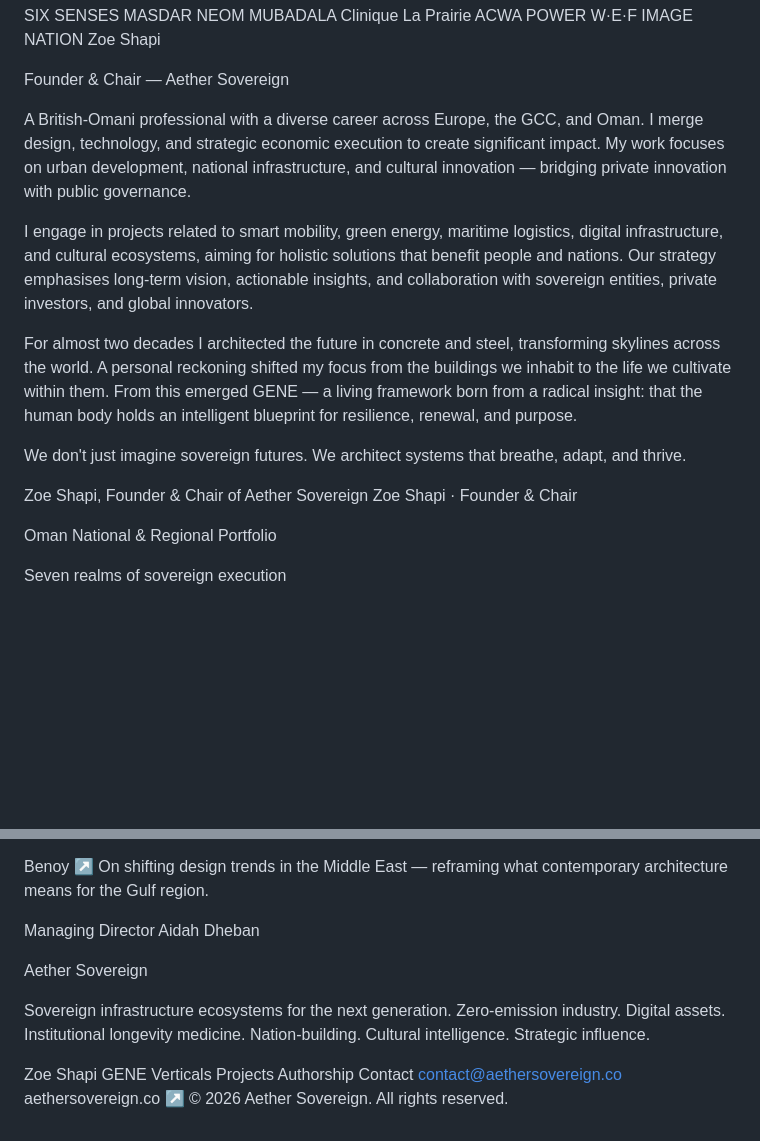
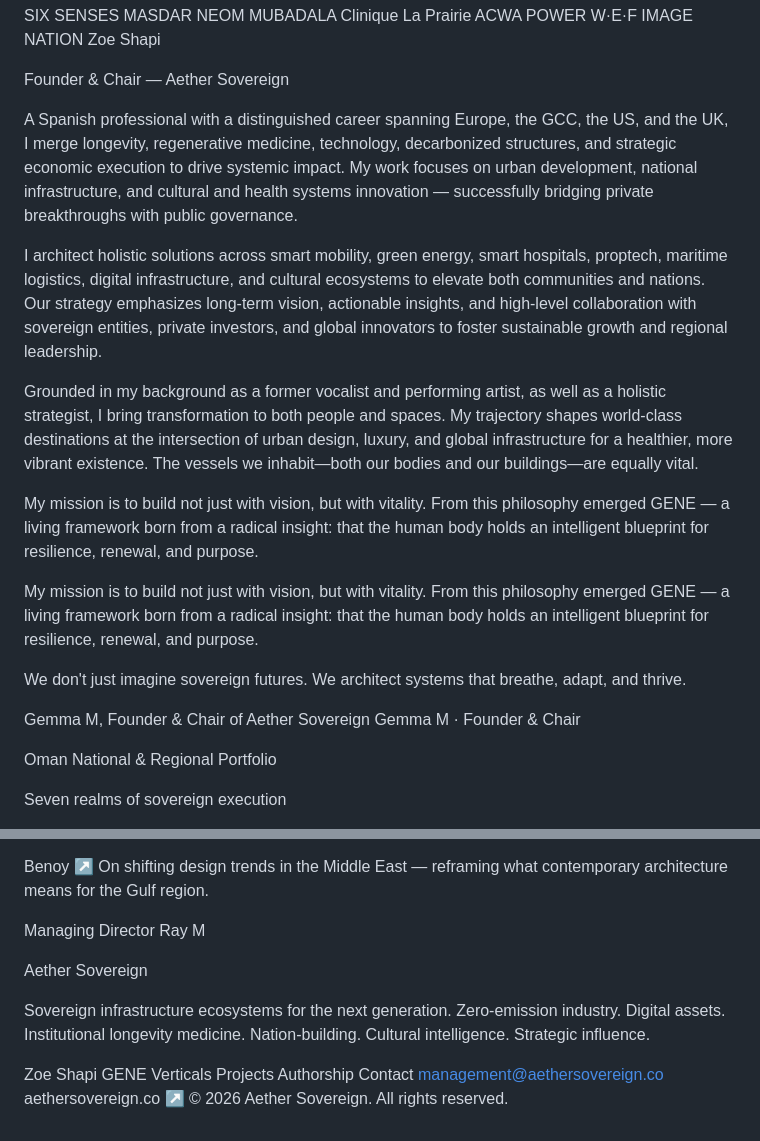
Before and after one commit to gugmaae-prog/aethersovereign, a Markdown page: README.md, 2 parts joined by grey strips. Rendered like a GitHub page; blank space fills up the shorter version.

```diff
--- a/README.md
+++ b/README.md
@@ -46,17 +46,20 @@ Shapi
 
 Founder & Chair — Aether Sovereign
 
-A British-Omani professional with a diverse career across Europe, the GCC, and Oman. I merge design, technology, and strategic economic execution to create significant impact. My work focuses on urban development, national infrastructure, and cultural innovation — bridging private innovation with public governance.
+A Spanish professional with a distinguished career spanning Europe, the GCC, the US, and the UK, I merge longevity, regenerative medicine, technology, decarbonized structures, and strategic economic execution to drive systemic impact. My work focuses on urban development, national infrastructure, and cultural and health systems innovation — successfully bridging private breakthroughs with public governance.
 
-I engage in projects related to smart mobility, green energy, maritime logistics, digital infrastructure, and cultural ecosystems, aiming for holistic solutions that benefit people and nations. Our strategy emphasises long-term vision, actionable insights, and collaboration with sovereign entities, private investors, and global innovators.
+I architect holistic solutions across smart mobility, green energy, smart hospitals, proptech, maritime logistics, digital infrastructure, and cultural ecosystems to elevate both communities and nations. Our strategy emphasizes long-term vision, actionable insights, and high-level collaboration with sovereign entities, private investors, and global innovators to foster sustainable growth and regional leadership.
 
-For almost two decades I architected the future in concrete and steel, transforming skylines across the world. A personal reckoning shifted my focus from the buildings we inhabit to the life we cultivate within them. From this emerged GENE — a living framework born from a radical insight: that the human body holds an intelligent blueprint for resilience, renewal, and purpose.
+Grounded in my background as a former vocalist and performing artist, as well as a holistic strategist, I bring transformation to both people and spaces. My trajectory shapes world-class destinations at the intersection of urban design, luxury, and global infrastructure for a healthier, more vibrant existence. The vessels we inhabit—both our bodies and our buildings—are equally vital.
 
-We don't just imagine sovereign futures.
-We architect systems that breathe, adapt, and thrive.
+My mission is to build not just with vision, but with vitality. From this philosophy emerged GENE — a living framework born from a radical insight: that the human body holds an intelligent blueprint for resilience, renewal, and purpose.
 
-Zoe Shapi, Founder & Chair of Aether Sovereign
-Zoe Shapi · Founder & Chair
+My mission is to build not just with vision, but with vitality. From this philosophy emerged GENE — a living framework born from a radical insight: that the human body holds an intelligent blueprint for resilience, renewal, and purpose.
+
+We don't just imagine sovereign futures. We architect systems that breathe, adapt, and thrive.
+
+Gemma M, Founder & Chair of Aether Sovereign
+Gemma M · Founder & Chair
 
 Oman National & Regional Portfolio
 
@@ -319,7 +322,7 @@ Benoy ↗
 On shifting design trends in the Middle East — reframing what contemporary architecture means for the Gulf region.
 
 Managing Director
-Aidah Dheban
+Ray M
 
 Aether
 Sovereign
@@ -334,6 +337,6 @@ Verticals
 Projects
 Authorship
 Contact
-contact@aethersovereign.co
+management@aethersovereign.co
 aethersovereign.co ↗
 © 2026 Aether Sovereign. All rights reserved.
```
